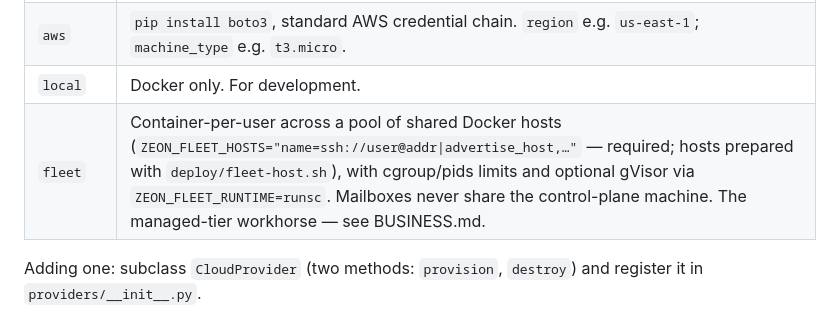
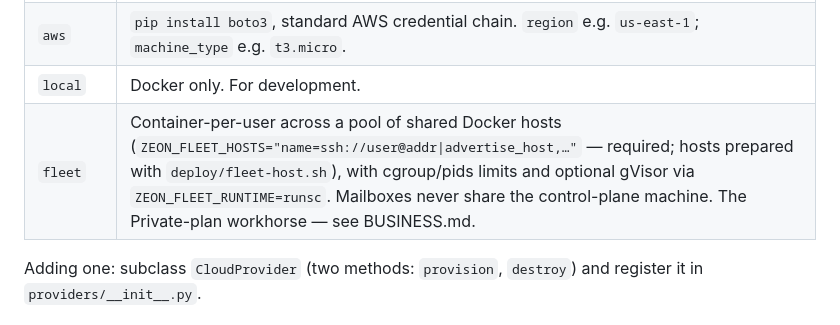
Before and after one commit to stonechat-app/stonechat, a Markdown page: README.md, the part around the change. GitHub-like rendering.

Commit message:
Pricing: consolidate to two plans — Private €2.39 (fleet, country choice) + Sovereign €14.99 (dedicated VM, shareable)
Landing, BUSINESS.md, TODO.md, README.md all now describe the same
two paid plans. Private is fleet-backed (container per user, shared
hosts, auto-scaled per country before a host fills); Sovereign is the
whole VM with own IP, cloud/country choice, and invite-hosted guest
mailboxes. Self-hosting stays as the free tier zero.

```diff
--- a/README.md
+++ b/README.md
@@ -81,7 +81,7 @@ so an adapter is only "create VM, pass script, return IP".
 | `gcp` | `pip install google-cloud-compute`, set `ZEON_GCP_PROJECT`, auth via ADC (`gcloud auth application-default login`). `region` = zone, e.g. `us-central1-a`; `machine_type` e.g. `e2-micro` (free tier). |
 | `aws` | `pip install boto3`, standard AWS credential chain. `region` e.g. `us-east-1`; `machine_type` e.g. `t3.micro`. |
 | `local` | Docker only. For development. |
-| `fleet` | Container-per-user across a pool of shared Docker hosts (`ZEON_FLEET_HOSTS="name=ssh://user@addr\|advertise_host,…"` — required; hosts prepared with `deploy/fleet-host.sh`), with cgroup/pids limits and optional gVisor via `ZEON_FLEET_RUNTIME=runsc`. Mailboxes never share the control-plane machine. The managed-tier workhorse — see BUSINESS.md. |
+| `fleet` | Container-per-user across a pool of shared Docker hosts (`ZEON_FLEET_HOSTS="name=ssh://user@addr\|advertise_host,…"` — required; hosts prepared with `deploy/fleet-host.sh`), with cgroup/pids limits and optional gVisor via `ZEON_FLEET_RUNTIME=runsc`. Mailboxes never share the control-plane machine. The Private-plan workhorse — see BUSINESS.md. |
 
 Adding one: subclass `CloudProvider` (two methods: `provision`, `destroy`) and
 register it in `providers/__init__.py`.
```
